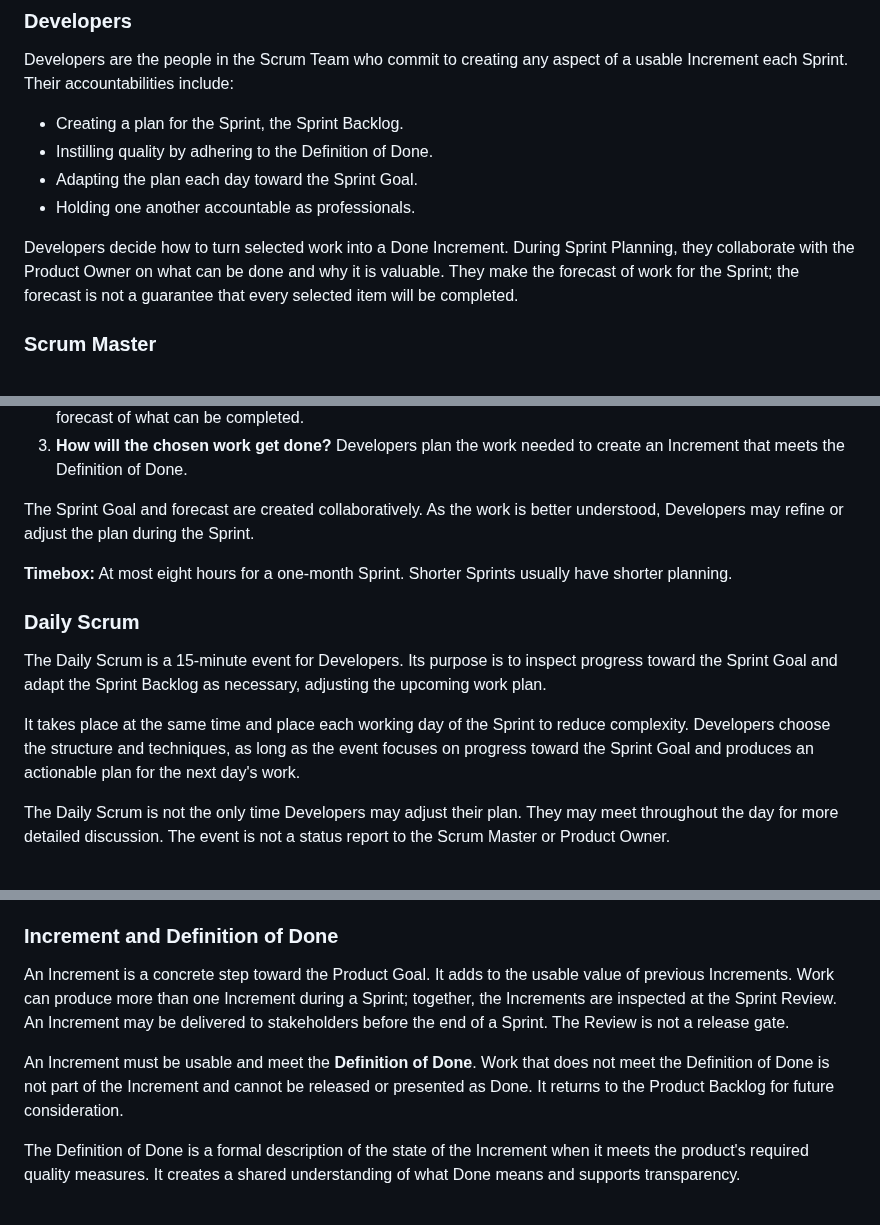
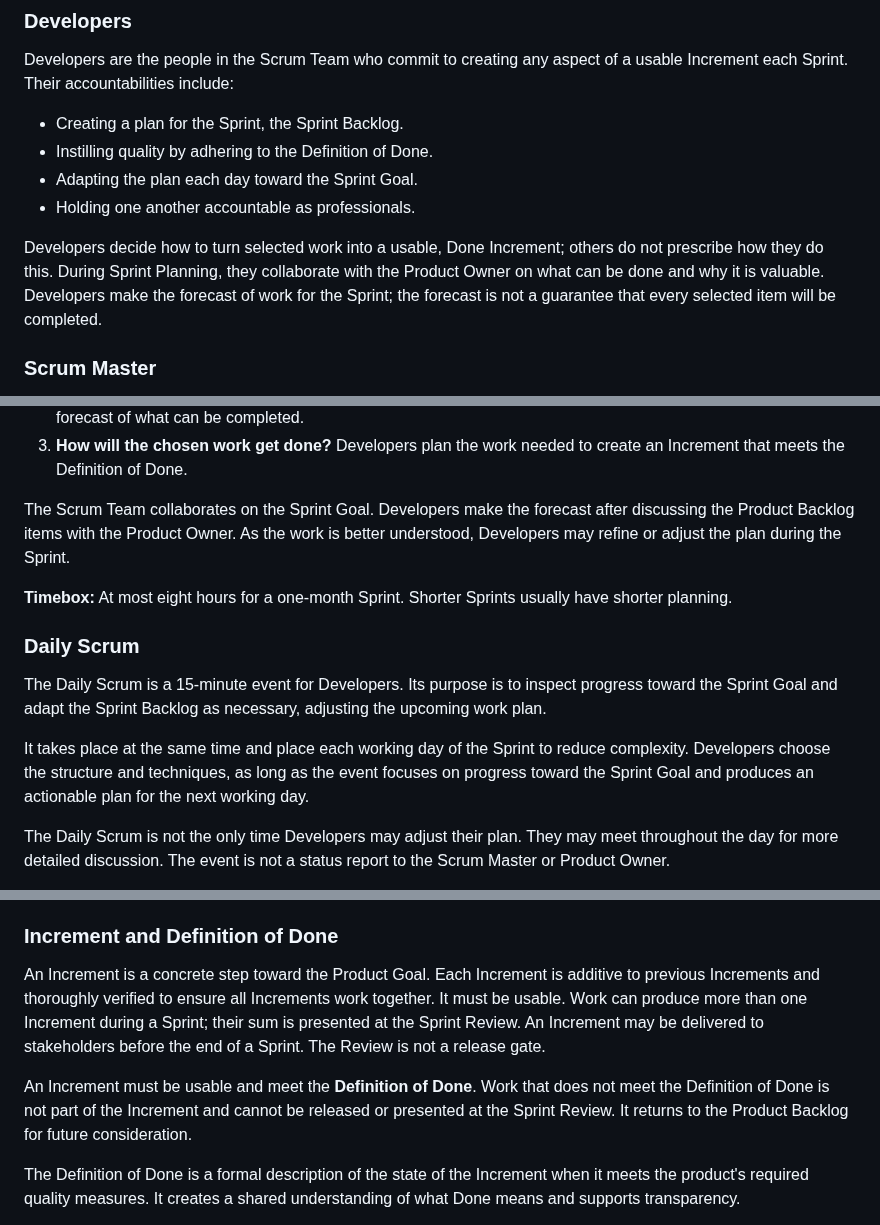
Before and after one commit to Bruno-Pinto12/testTest, a Markdown page: SCRUM_GUIDE_2020_KEY_POINTS_EN.md, 3 parts joined by grey strips. GitHub-like rendering.

```diff
--- a/SCRUM_GUIDE_2020_KEY_POINTS_EN.md
+++ b/SCRUM_GUIDE_2020_KEY_POINTS_EN.md
@@ -117,10 +119,11 @@ of a usable Increment each Sprint. Their accountabilities include:
 - Adapting the plan each day toward the Sprint Goal.
 - Holding one another accountable as professionals.
 
-Developers decide how to turn selected work into a Done Increment. During
-Sprint Planning, they collaborate with the Product Owner on what can be done
-and why it is valuable. They make the forecast of work for the Sprint; the
-forecast is not a guarantee that every selected item will be completed.
+Developers decide how to turn selected work into a usable, Done Increment;
+others do not prescribe how they do this. During Sprint Planning, they
+collaborate with the Product Owner on what can be done and why it is valuable.
+Developers make the forecast of work for the Sprint; the forecast is not a
+guarantee that every selected item will be completed.
 
 ### Scrum Master
 
@@ -184,8 +191,10 @@ Planning addresses three concerns:
 3. **How will the chosen work get done?** Developers plan the work needed to
    create an Increment that meets the Definition of Done.
 
-The Sprint Goal and forecast are created collaboratively. As the work is
-better understood, Developers may refine or adjust the plan during the Sprint.
+The Scrum Team collaborates on the Sprint Goal. Developers make the forecast
+after discussing the Product Backlog items with the Product Owner. As the work
+is better understood, Developers may refine or adjust the plan during the
+Sprint.
 
 **Timebox:** At most eight hours for a one-month Sprint. Shorter Sprints
 usually have shorter planning.
@@ -199,7 +208,7 @@ adjusting the upcoming work plan.
 It takes place at the same time and place each working day of the Sprint to
 reduce complexity. Developers choose the structure and techniques, as long as
 the event focuses on progress toward the Sprint Goal and produces an
-actionable plan for the next day's work.
+actionable plan for the next working day.
 
 The Daily Scrum is not the only time Developers may adjust their plan. They
 may meet throughout the day for more detailed discussion. The event is not a
@@ -304,16 +313,17 @@ changes must not endanger the goal.
 
 ### Increment and Definition of Done
 
-An Increment is a concrete step toward the Product Goal. It adds to the
-usable value of previous Increments. Work can produce more than one
-Increment during a Sprint; together, the Increments are inspected at the
-Sprint Review. An Increment may be delivered to stakeholders before the end
-of a Sprint. The Review is not a release gate.
+An Increment is a concrete step toward the Product Goal. Each Increment is
+additive to previous Increments and thoroughly verified to ensure all
+Increments work together. It must be usable. Work can produce more than one
+Increment during a Sprint; their sum is presented at the Sprint Review. An
+Increment may be delivered to stakeholders before the end of a Sprint. The
+Review is not a release gate.
 
 An Increment must be usable and meet the **Definition of Done**. Work that
 does not meet the Definition of Done is not part of the Increment and cannot
-be released or presented as Done. It returns to the Product Backlog for
-future consideration.
+be released or presented at the Sprint Review. It returns to the Product
+Backlog for future consideration.
 
 The Definition of Done is a formal description of the state of the Increment
 when it meets the product's required quality measures. It creates a shared
```
Also changed, not shown: other parts of SCRUM_GUIDE_2020_KEY_POINTS_EN.md (+32 -22 lines).
